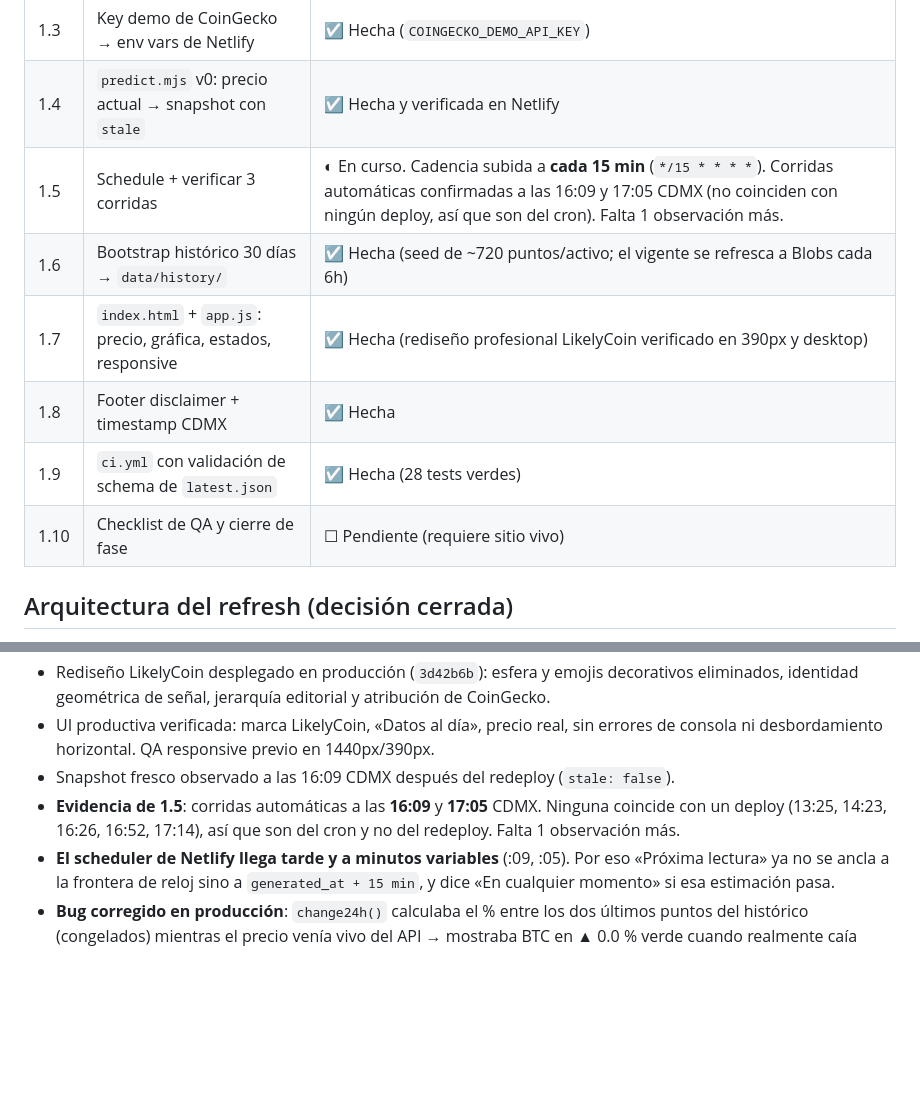
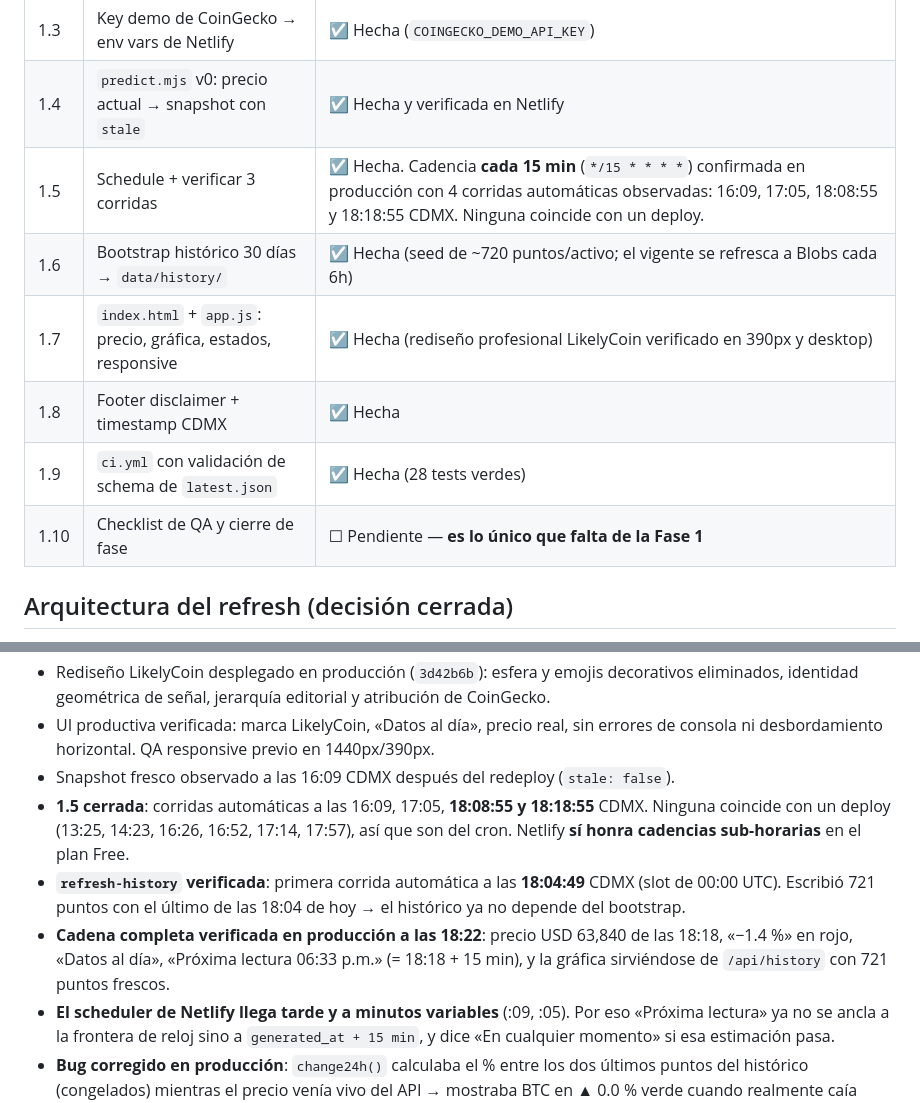
Before and after one commit to AntonioIQ/crypto-signal-vault, a Markdown page: docs/STATUS.md, 2 parts joined by grey strips. Drawn GitHub-style; blank space fills up the shorter version.

```diff
--- a/docs/STATUS.md
+++ b/docs/STATUS.md
@@ -16,12 +16,12 @@
 | 1.2 | Conectar repo a Netlify, verificar deploy del esqueleto | ☑ Hecha (`likelycoin.netlify.app`, `main`) |
 | 1.3 | Key demo de CoinGecko → env vars de Netlify | ☑ Hecha (`COINGECKO_DEMO_API_KEY`) |
 | 1.4 | `predict.mjs` v0: precio actual → snapshot con `stale` | ☑ Hecha y verificada en Netlify |
-| 1.5 | Schedule + verificar 3 corridas | ◐ En curso. Cadencia subida a **cada 15 min** (`*/15 * * * *`). Corridas automáticas confirmadas a las 16:09 y 17:05 CDMX (no coinciden con ningún deploy, así que son del cron). Falta 1 observación más. |
+| 1.5 | Schedule + verificar 3 corridas | ☑ Hecha. Cadencia **cada 15 min** (`*/15 * * * *`) confirmada en producción con 4 corridas automáticas observadas: 16:09, 17:05, 18:08:55 y 18:18:55 CDMX. Ninguna coincide con un deploy. |
 | 1.6 | Bootstrap histórico 30 días → `data/history/` | ☑ Hecha (seed de ~720 puntos/activo; el vigente se refresca a Blobs cada 6h) |
 | 1.7 | `index.html` + `app.js`: precio, gráfica, estados, responsive | ☑ Hecha (rediseño profesional LikelyCoin verificado en 390px y desktop) |
 | 1.8 | Footer disclaimer + timestamp CDMX | ☑ Hecha |
 | 1.9 | `ci.yml` con validación de schema de `latest.json` | ☑ Hecha (28 tests verdes) |
-| 1.10 | Checklist de QA y cierre de fase | ☐ Pendiente (requiere sitio vivo) |
+| 1.10 | Checklist de QA y cierre de fase | ☐ Pendiente — **es lo único que falta de la Fase 1** |
 
 ## Arquitectura del refresh (decisión cerrada)
 
@@ -42,7 +42,9 @@ Los seeds del repo los copia el build a `public/data/`; el frontend pide el endp
 - Rediseño LikelyCoin desplegado en producción (`3d42b6b`): esfera y emojis decorativos eliminados, identidad geométrica de señal, jerarquía editorial y atribución de CoinGecko.
 - UI productiva verificada: marca LikelyCoin, «Datos al día», precio real, sin errores de consola ni desbordamiento horizontal. QA responsive previo en 1440px/390px.
 - Snapshot fresco observado a las 16:09 CDMX después del redeploy (`stale: false`).
-- **Evidencia de 1.5**: corridas automáticas a las **16:09** y **17:05** CDMX. Ninguna coincide con un deploy (13:25, 14:23, 16:26, 16:52, 17:14), así que son del cron y no del redeploy. Falta 1 observación más.
+- **1.5 cerrada**: corridas automáticas a las 16:09, 17:05, **18:08:55 y 18:18:55** CDMX. Ninguna coincide con un deploy (13:25, 14:23, 16:26, 16:52, 17:14, 17:57), así que son del cron. Netlify **sí honra cadencias sub-horarias** en el plan Free.
+- **`refresh-history` verificada**: primera corrida automática a las **18:04:49** CDMX (slot de 00:00 UTC). Escribió 721 puntos con el último de las 18:04 de hoy → el histórico ya no depende del bootstrap.
+- **Cadena completa verificada en producción a las 18:22**: precio USD 63,840 de las 18:18, «−1.4 %» en rojo, «Datos al día», «Próxima lectura 06:33 p.m.» (= 18:18 + 15 min), y la gráfica sirviéndose de `/api/history` con 721 puntos frescos.
 - **El scheduler de Netlify llega tarde y a minutos variables** (:09, :05). Por eso «Próxima lectura» ya no se ancla a la frontera de reloj sino a `generated_at + 15 min`, y dice «En cualquier momento» si esa estimación pasa.
 - **Bug corregido en producción**: `change24h()` calculaba el % entre los dos últimos puntos del histórico (congelados) mientras el precio venía vivo del API → mostraba BTC en ▲ 0.0 % verde cuando realmente caía −1.16 %. Ahora ancla el % al precio mostrado y lo oculta si el histórico no cubre esa ventana ±2h. El arreglo quedó absorbido dentro del commit `3d42b6b` del rediseño.
 
```
Also changed, not shown: other parts of docs/STATUS.md (+1 -1 lines), docs/BITACORA.md (+6 -0 lines).
